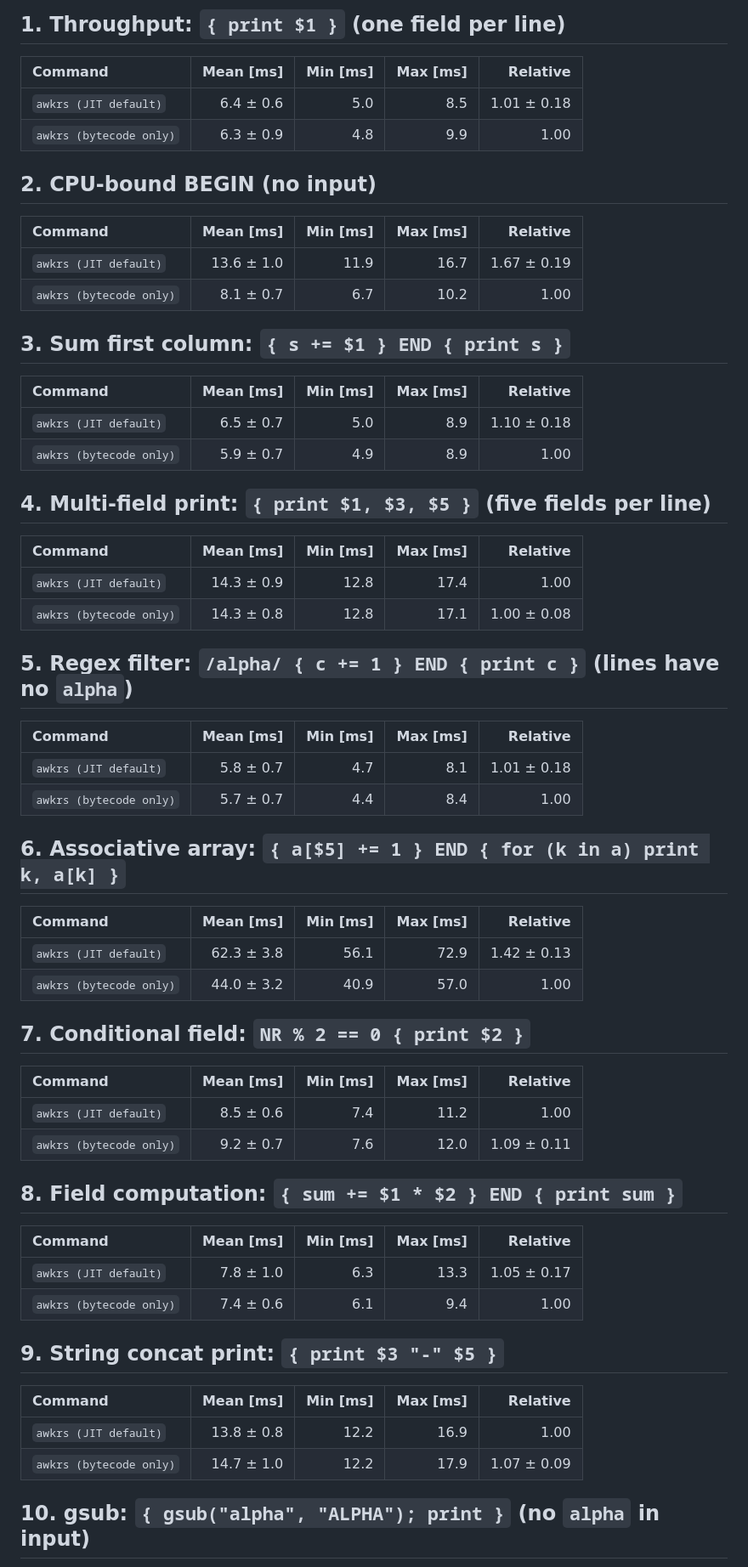
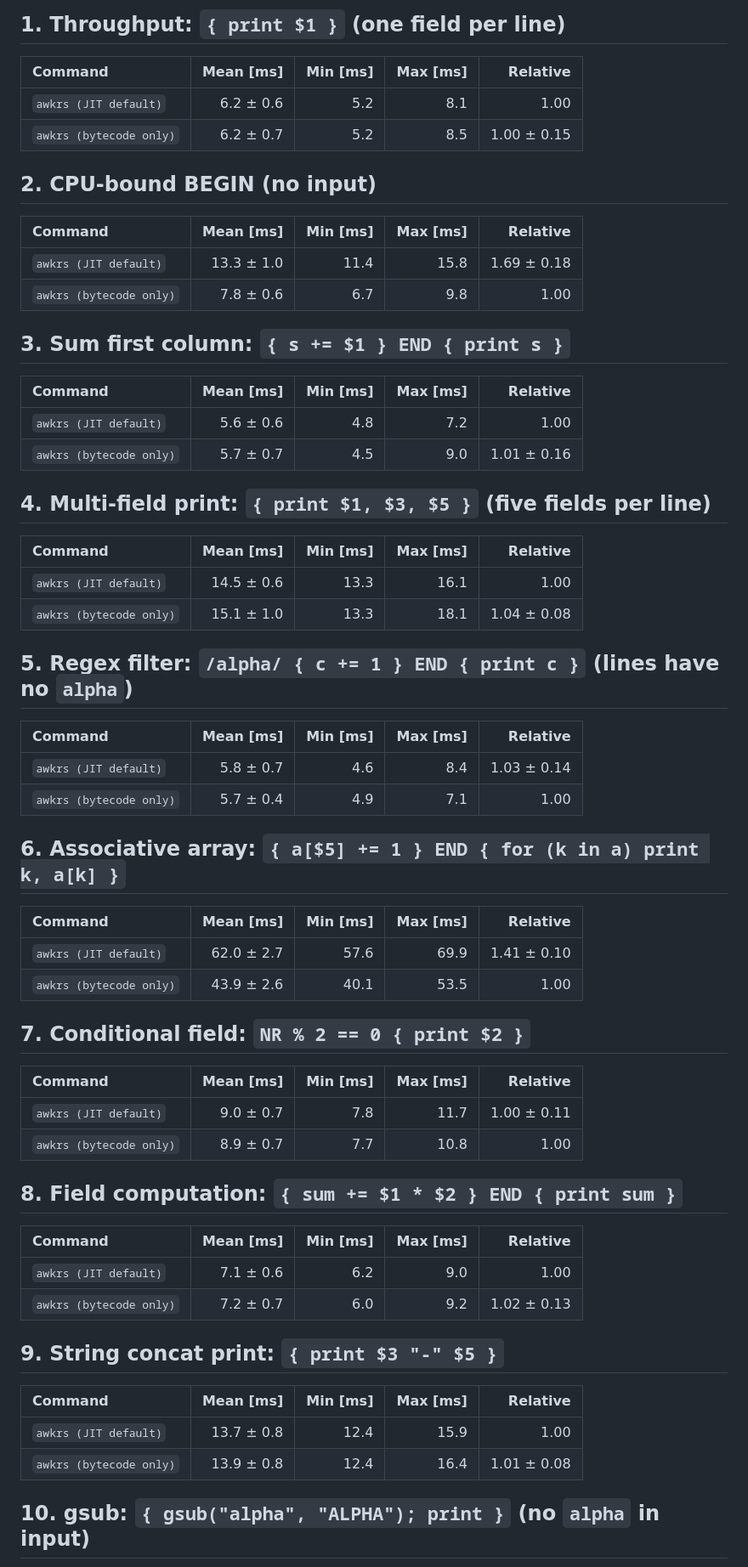
Before and after one commit to MenkeTechnologies/awkrs, a Markdown page: benchmarks/benchmark-readme-jit.md, the part around one of its changes. Shown at 85% size. Rendered like a GitHub page.

```diff
--- a/benchmarks/benchmark-readme-jit.md
+++ b/benchmarks/benchmark-readme-jit.md
@@ -17,64 +17,64 @@ Workloads match [README.md](../README.md) **[0x06] BENCHMARKS** sections **1–1
 
 | Command | Mean [ms] | Min [ms] | Max [ms] | Relative |
 |:---|---:|---:|---:|---:|
-| `awkrs (JIT default)` | 6.4 ± 0.6 | 5.0 | 8.5 | 1.01 ± 0.18 |
-| `awkrs (bytecode only)` | 6.3 ± 0.9 | 4.8 | 9.9 | 1.00 |
+| `awkrs (JIT default)` | 6.2 ± 0.6 | 5.2 | 8.1 | 1.00 |
+| `awkrs (bytecode only)` | 6.2 ± 0.7 | 5.2 | 8.5 | 1.00 ± 0.15 |
 
 ## 2. CPU-bound BEGIN (no input)
 
 | Command | Mean [ms] | Min [ms] | Max [ms] | Relative |
 |:---|---:|---:|---:|---:|
-| `awkrs (JIT default)` | 13.6 ± 1.0 | 11.9 | 16.7 | 1.67 ± 0.19 |
-| `awkrs (bytecode only)` | 8.1 ± 0.7 | 6.7 | 10.2 | 1.00 |
+| `awkrs (JIT default)` | 13.3 ± 1.0 | 11.4 | 15.8 | 1.69 ± 0.18 |
+| `awkrs (bytecode only)` | 7.8 ± 0.6 | 6.7 | 9.8 | 1.00 |
 
 ## 3. Sum first column: `{ s += $1 } END { print s }`
 
 | Command | Mean [ms] | Min [ms] | Max [ms] | Relative |
 |:---|---:|---:|---:|---:|
-| `awkrs (JIT default)` | 6.5 ± 0.7 | 5.0 | 8.9 | 1.10 ± 0.18 |
-| `awkrs (bytecode only)` | 5.9 ± 0.7 | 4.9 | 8.9 | 1.00 |
+| `awkrs (JIT default)` | 5.6 ± 0.6 | 4.8 | 7.2 | 1.00 |
+| `awkrs (bytecode only)` | 5.7 ± 0.7 | 4.5 | 9.0 | 1.01 ± 0.16 |
 
 ## 4. Multi-field print: `{ print $1, $3, $5 }` (five fields per line)
 
 | Command | Mean [ms] | Min [ms] | Max [ms] | Relative |
 |:---|---:|---:|---:|---:|
-| `awkrs (JIT default)` | 14.3 ± 0.9 | 12.8 | 17.4 | 1.00 |
-| `awkrs (bytecode only)` | 14.3 ± 0.8 | 12.8 | 17.1 | 1.00 ± 0.08 |
+| `awkrs (JIT default)` | 14.5 ± 0.6 | 13.3 | 16.1 | 1.00 |
+| `awkrs (bytecode only)` | 15.1 ± 1.0 | 13.3 | 18.1 | 1.04 ± 0.08 |
 
 ## 5. Regex filter: `/alpha/ { c += 1 } END { print c }` (lines have no `alpha`)
 
 | Command | Mean [ms] | Min [ms] | Max [ms] | Relative |
 |:---|---:|---:|---:|---:|
-| `awkrs (JIT default)` | 5.8 ± 0.7 | 4.7 | 8.1 | 1.01 ± 0.18 |
-| `awkrs (bytecode only)` | 5.7 ± 0.7 | 4.4 | 8.4 | 1.00 |
+| `awkrs (JIT default)` | 5.8 ± 0.7 | 4.6 | 8.4 | 1.03 ± 0.14 |
+| `awkrs (bytecode only)` | 5.7 ± 0.4 | 4.9 | 7.1 | 1.00 |
 
 ## 6. Associative array: `{ a[$5] += 1 } END { for (k in a) print k, a[k] }`
 
 | Command | Mean [ms] | Min [ms] | Max [ms] | Relative |
 |:---|---:|---:|---:|---:|
-| `awkrs (JIT default)` | 62.3 ± 3.8 | 56.1 | 72.9 | 1.42 ± 0.13 |
-| `awkrs (bytecode only)` | 44.0 ± 3.2 | 40.9 | 57.0 | 1.00 |
+| `awkrs (JIT default)` | 62.0 ± 2.7 | 57.6 | 69.9 | 1.41 ± 0.10 |
+| `awkrs (bytecode only)` | 43.9 ± 2.6 | 40.1 | 53.5 | 1.00 |
 
 ## 7. Conditional field: `NR % 2 == 0 { print $2 }`
 
 | Command | Mean [ms] | Min [ms] | Max [ms] | Relative |
 |:---|---:|---:|---:|---:|
-| `awkrs (JIT default)` | 8.5 ± 0.6 | 7.4 | 11.2 | 1.00 |
-| `awkrs (bytecode only)` | 9.2 ± 0.7 | 7.6 | 12.0 | 1.09 ± 0.11 |
+| `awkrs (JIT default)` | 9.0 ± 0.7 | 7.8 | 11.7 | 1.00 ± 0.11 |
+| `awkrs (bytecode only)` | 8.9 ± 0.7 | 7.7 | 10.8 | 1.00 |
 
 ## 8. Field computation: `{ sum += $1 * $2 } END { print sum }`
 
 | Command | Mean [ms] | Min [ms] | Max [ms] | Relative |
 |:---|---:|---:|---:|---:|
-| `awkrs (JIT default)` | 7.8 ± 1.0 | 6.3 | 13.3 | 1.05 ± 0.17 |
-| `awkrs (bytecode only)` | 7.4 ± 0.6 | 6.1 | 9.4 | 1.00 |
+| `awkrs (JIT default)` | 7.1 ± 0.6 | 6.2 | 9.0 | 1.00 |
+| `awkrs (bytecode only)` | 7.2 ± 0.7 | 6.0 | 9.2 | 1.02 ± 0.13 |
 
 ## 9. String concat print: `{ print $3 "-" $5 }`
 
 | Command | Mean [ms] | Min [ms] | Max [ms] | Relative |
 |:---|---:|---:|---:|---:|
-| `awkrs (JIT default)` | 13.8 ± 0.8 | 12.2 | 16.9 | 1.00 |
-| `awkrs (bytecode only)` | 14.7 ± 1.0 | 12.2 | 17.9 | 1.07 ± 0.09 |
+| `awkrs (JIT default)` | 13.7 ± 0.8 | 12.4 | 15.9 | 1.00 |
+| `awkrs (bytecode only)` | 13.9 ± 0.8 | 12.4 | 16.4 | 1.01 ± 0.08 |
 
 ## 10. gsub: `{ gsub("alpha", "ALPHA"); print }` (no `alpha` in input)
 
```
Also changed, not shown: other parts of benchmarks/benchmark-readme-jit.md (+3 -3 lines), README.md (+22 -22 lines).
